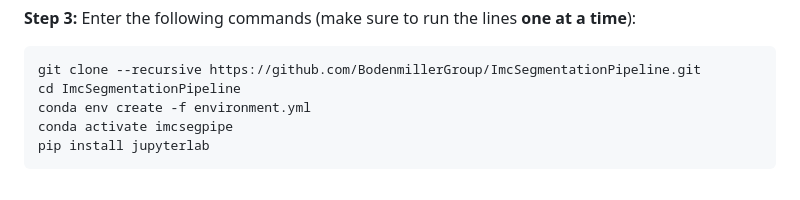
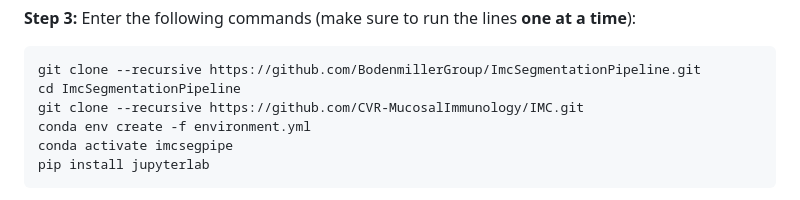
Before and after one commit to CVR-MucosalImmunology/IMC, a Markdown page: README.md, the part around the change. Drawn GitHub-style.

```diff
--- a/README.md
+++ b/README.md
@@ -22,6 +22,7 @@ Anaconda is a program used to install packages needed for many steps of the pipe
 ~~~~sh
 git clone --recursive https://github.com/BodenmillerGroup/ImcSegmentationPipeline.git
 cd ImcSegmentationPipeline
+git clone --recursive https://github.com/CVR-MucosalImmunology/IMC.git
 conda env create -f environment.yml
 conda activate imcsegpipe
 pip install jupyterlab
```
